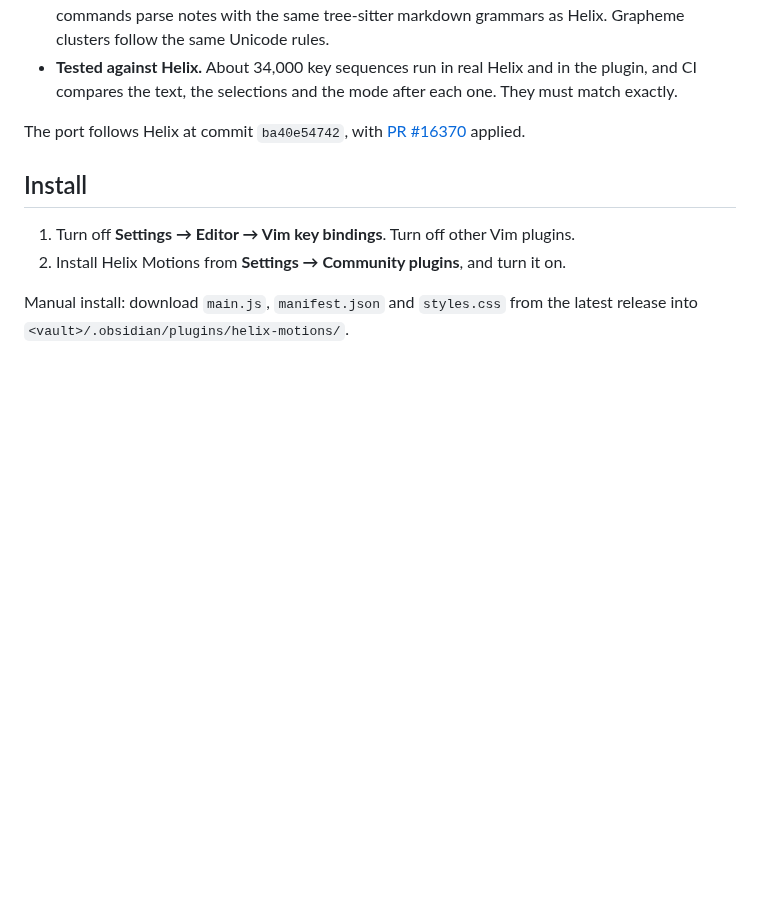
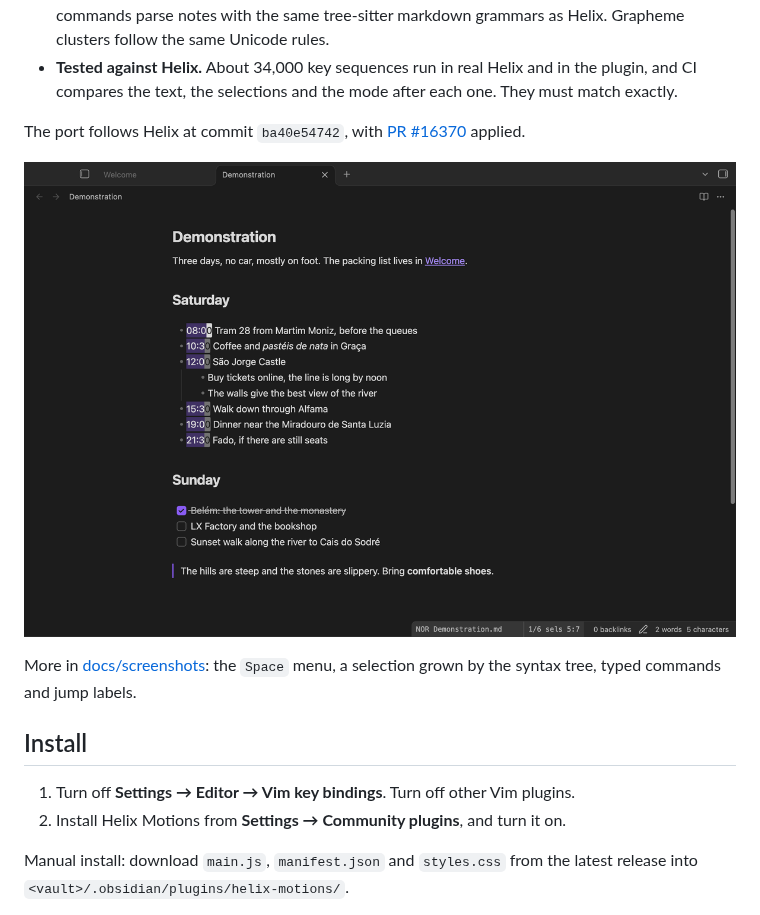
Before and after one commit to Kosyakssss/helix-motions, a Markdown page: README.md, the part around the change. Drawn GitHub-style; pictures changed too: docs/screenshots/1-multiple-cursors.png (added); blank space fills up the shorter version.

Commit message:
Screenshots: multiple cursors, the Space menu, syntax selection, typed commands and jump labels, in the default theme with an empty helix.toml; the first one in the README

```diff
--- a/README.md
+++ b/README.md
@@ -8,6 +8,10 @@ A full port of [Helix](https://helix-editor.com) editing to Obsidian. It is not
 - **Tested against Helix.** About 34,000 key sequences run in real Helix and in the plugin, and CI compares the text, the selections and the mode after each one. They must match exactly.
 
 The port follows Helix at commit `ba40e54742`, with [PR #16370](https://github.com/helix-editor/helix/pull/16370) applied.
+
+![Six cursors from one regex select, with the selection count in Helix's statusline](docs/screenshots/1-multiple-cursors.png)
+
+More in [docs/screenshots](docs/screenshots): the `Space` menu, a selection grown by the syntax tree, typed commands and jump labels.
 
 ## Install
 
```
Also changed, not shown: docs/screenshots/2-space-menu.png (added), docs/screenshots/3-syntax-selection.png (added), docs/screenshots/4-typed-commands.png (added), docs/screenshots/5-jump-labels.png (added).
